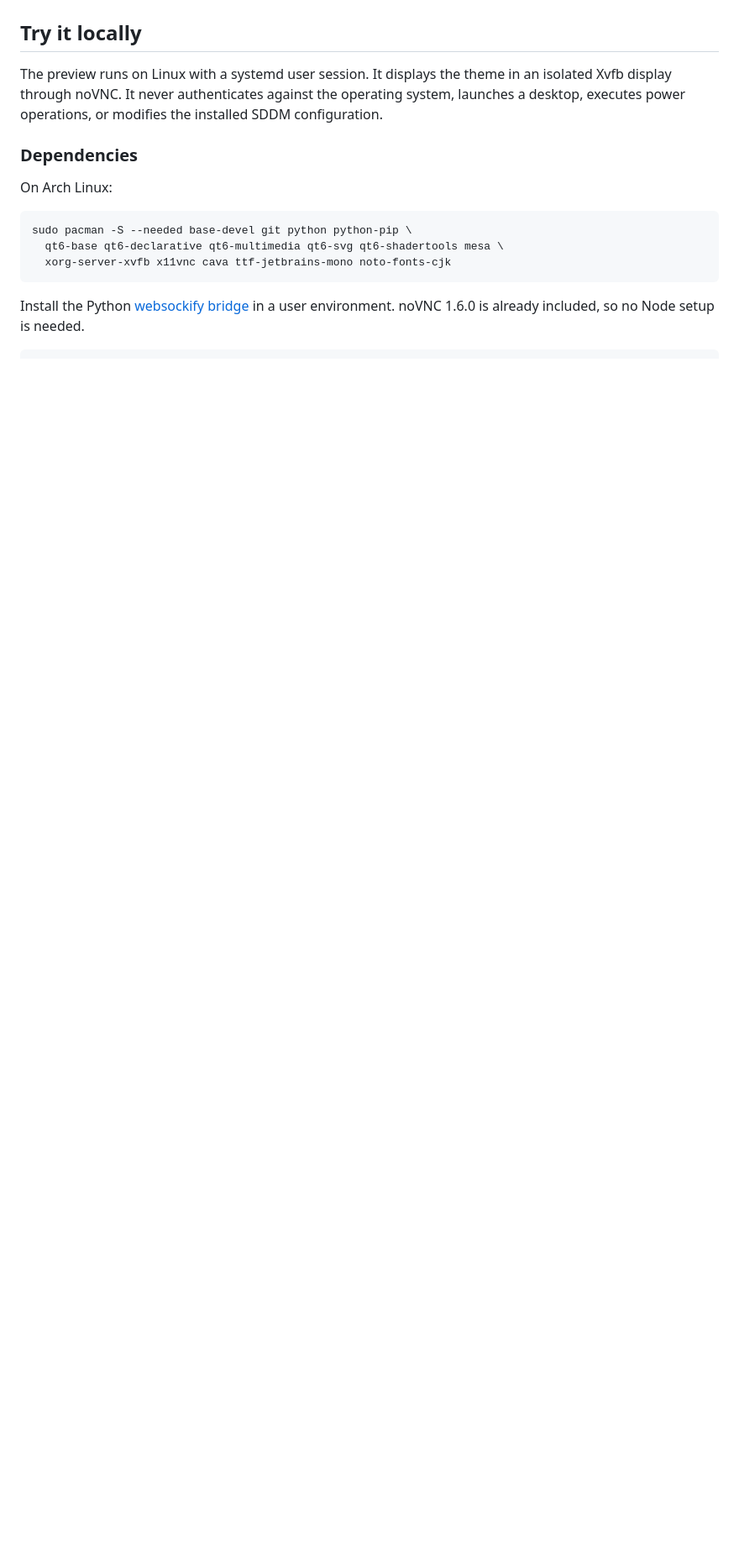
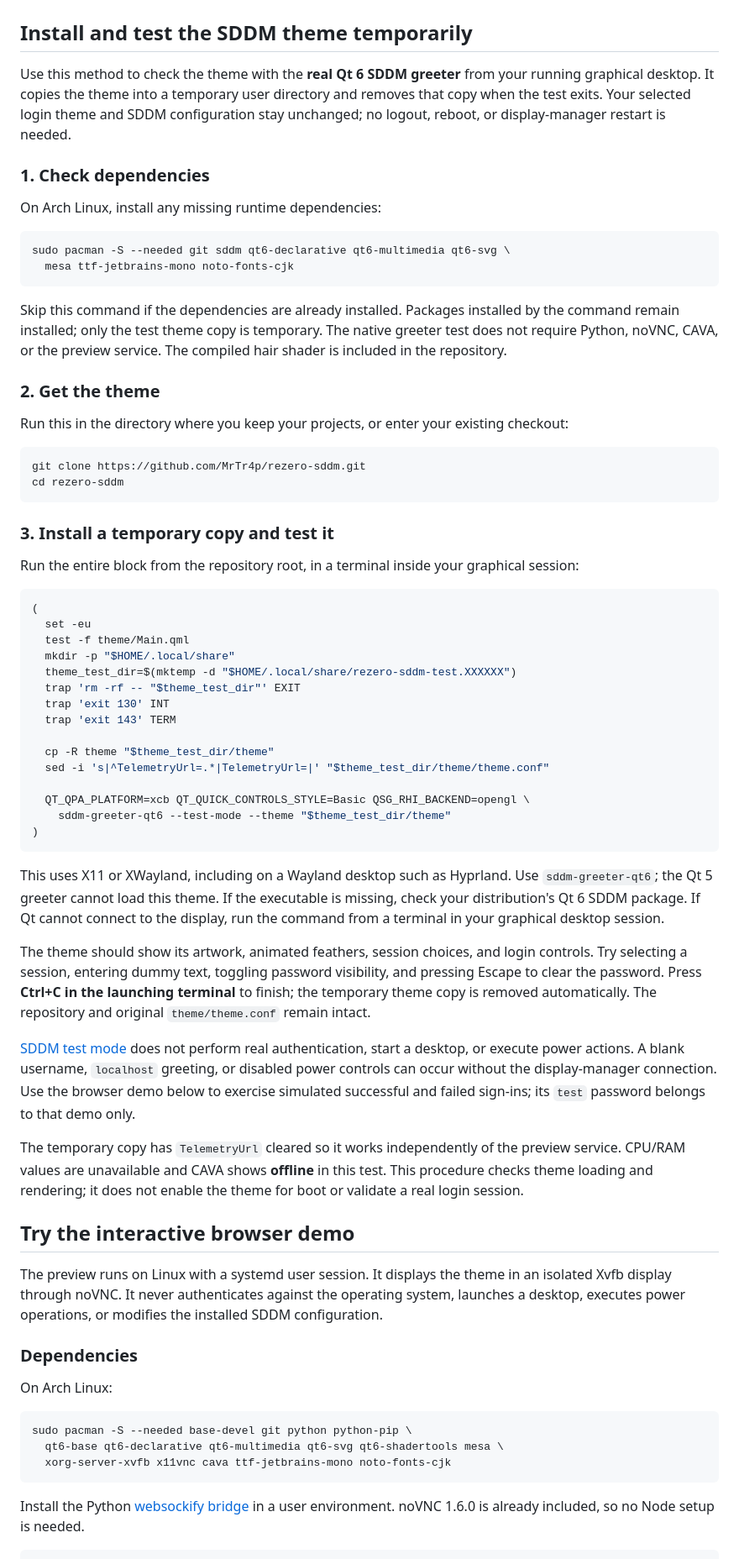
Before and after one commit to MrTr4p/rezero-sddm, a Markdown page: README.md, the part around the change. Shown at 84% size. Rendered like a GitHub page; blank space fills up the shorter version.

Commit message:
docs: add verified temporary SDDM installation guide

````diff
--- a/README.md
+++ b/README.md
@@ -4,7 +4,61 @@ An ivory-and-lavender **Qt 6 SDDM theme** with drifting feathers, gentle hair sw
 
 ![Another Beginning login screen](docs/preview.png)
 
-## Try it locally
+## Install and test the SDDM theme temporarily
+
+Use this method to check the theme with the **real Qt 6 SDDM greeter** from your running graphical desktop. It copies the theme into a temporary user directory and removes that copy when the test exits. Your selected login theme and SDDM configuration stay unchanged; no logout, reboot, or display-manager restart is needed.
+
+### 1. Check dependencies
+
+On Arch Linux, install any missing runtime dependencies:
+
+```sh
+sudo pacman -S --needed git sddm qt6-declarative qt6-multimedia qt6-svg \
+  mesa ttf-jetbrains-mono noto-fonts-cjk
+```
+
+Skip this command if the dependencies are already installed. Packages installed by the command remain installed; only the test theme copy is temporary. The native greeter test does not require Python, noVNC, CAVA, or the preview service. The compiled hair shader is included in the repository.
+
+### 2. Get the theme
+
+Run this in the directory where you keep your projects, or enter your existing checkout:
+
+```sh
+git clone https://github.com/MrTr4p/rezero-sddm.git
+cd rezero-sddm
+```
+
+### 3. Install a temporary copy and test it
+
+Run the entire block from the repository root, in a terminal inside your graphical session:
+
+```sh
+(
+  set -eu
+  test -f theme/Main.qml
+  mkdir -p "$HOME/.local/share"
+  theme_test_dir=$(mktemp -d "$HOME/.local/share/rezero-sddm-test.XXXXXX")
+  trap 'rm -rf -- "$theme_test_dir"' EXIT
+  trap 'exit 130' INT
+  trap 'exit 143' TERM
+
+  cp -R theme "$theme_test_dir/theme"
+  sed -i 's|^TelemetryUrl=.*|TelemetryUrl=|' "$theme_test_dir/theme/theme.conf"
+
+  QT_QPA_PLATFORM=xcb QT_QUICK_CONTROLS_STYLE=Basic QSG_RHI_BACKEND=opengl \
+    sddm-greeter-qt6 --test-mode --theme "$theme_test_dir/theme"
+)
+```
+
+This uses X11 or XWayland, including on a Wayland desktop such as Hyprland. Use `sddm-greeter-qt6`; the Qt 5 greeter cannot load this theme. If the executable is missing, check your distribution's Qt 6 SDDM package. If Qt cannot connect to the display, run the command from a terminal in your graphical desktop session.
+
+The theme should show its artwork, animated feathers, session choices, and login controls. Try selecting a session, entering dummy text, toggling password visibility, and pressing Escape to clear the password. Press **Ctrl+C in the launching terminal** to finish; the temporary theme copy is removed automatically. The repository and original `theme/theme.conf` remain intact.
+
+[SDDM test mode](https://github.com/sddm/sddm/blob/v0.21.0/docs/THEMING.md#testing) does not perform real authentication, start a desktop, or execute power actions. A blank username, `localhost` greeting, or disabled power controls can occur without the display-manager connection. Use the browser demo below to exercise simulated successful and failed sign-ins; its `test` password belongs to that demo only.
+
+The temporary copy has `TelemetryUrl` cleared so it works independently of the preview service. CPU/RAM values are unavailable and CAVA shows **offline** in this test. This procedure checks theme loading and rendering; it does not enable the theme for boot or validate a real login session.
+
+## Try the interactive browser demo
 
 The preview runs on Linux with a systemd user session. It displays the theme in an isolated Xvfb display through noVNC. It never authenticates against the operating system, launches a desktop, executes power operations, or modifies the installed SDDM configuration.
 
````
